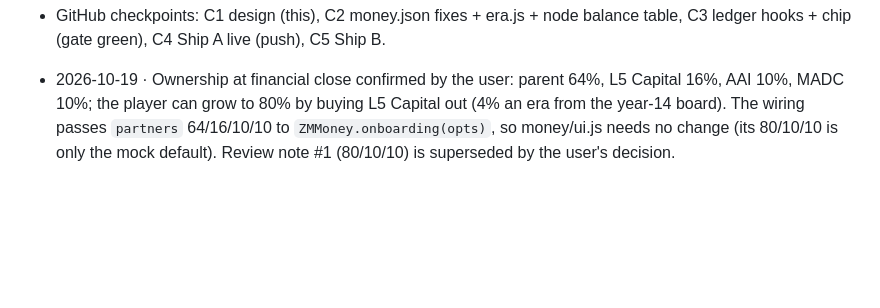
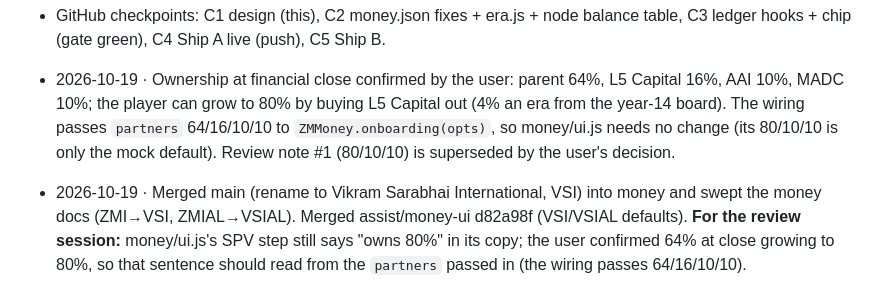
Before and after one commit to aaradhyjani-pixel/zero-mile-hub, a Markdown page: progress.md, the part around the change. Rendered like a GitHub page; blank space fills up the shorter version.

Commit message:
Log the merge and a note for the review session on the 64% copy
Co-Authored-By: Claude Opus 5.5 <noreply@anthropic.com>

```diff
--- a/progress.md
+++ b/progress.md
@@ -119,3 +119,4 @@ Shipped in this pass:
 - GitHub checkpoints: C1 design (this), C2 money.json fixes + era.js + node balance table, C3 ledger hooks + chip (gate green), C4 Ship A live (push), C5 Ship B.
 
 - 2026-10-19 · Ownership at financial close confirmed by the user: parent 64%, L5 Capital 16%, AAI 10%, MADC 10%; the player can grow to 80% by buying L5 Capital out (4% an era from the year-14 board). The wiring passes `partners` 64/16/10/10 to `ZMMoney.onboarding(opts)`, so money/ui.js needs no change (its 80/10/10 is only the mock default). Review note #1 (80/10/10) is superseded by the user's decision.
+- 2026-10-19 · Merged main (rename to Vikram Sarabhai International, VSI) into money and swept the money docs (ZMI→VSI, ZMIAL→VSIAL). Merged assist/money-ui d82a98f (VSI/VSIAL defaults). **For the review session:** money/ui.js's SPV step still says "owns 80%" in its copy; the user confirmed 64% at close growing to 80%, so that sentence should read from the `partners` passed in (the wiring passes 64/16/10/10).
```
